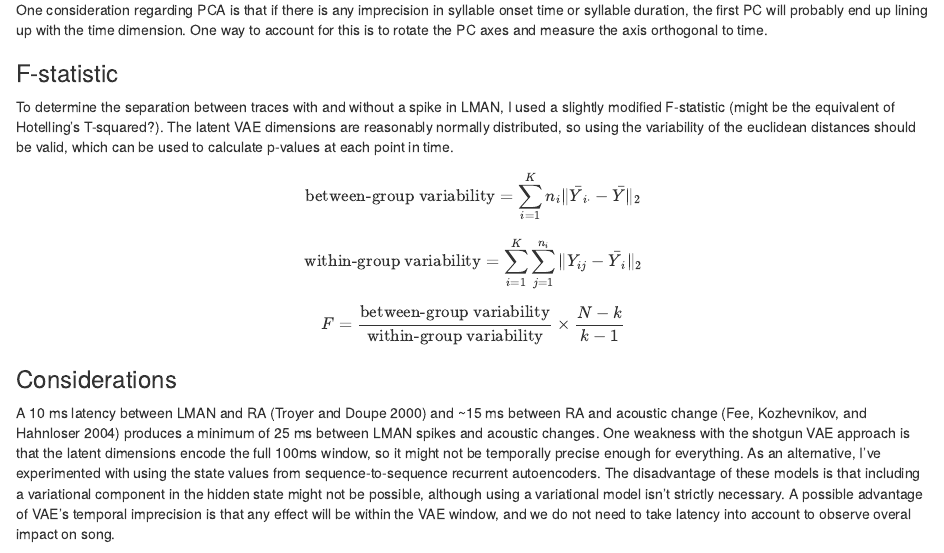
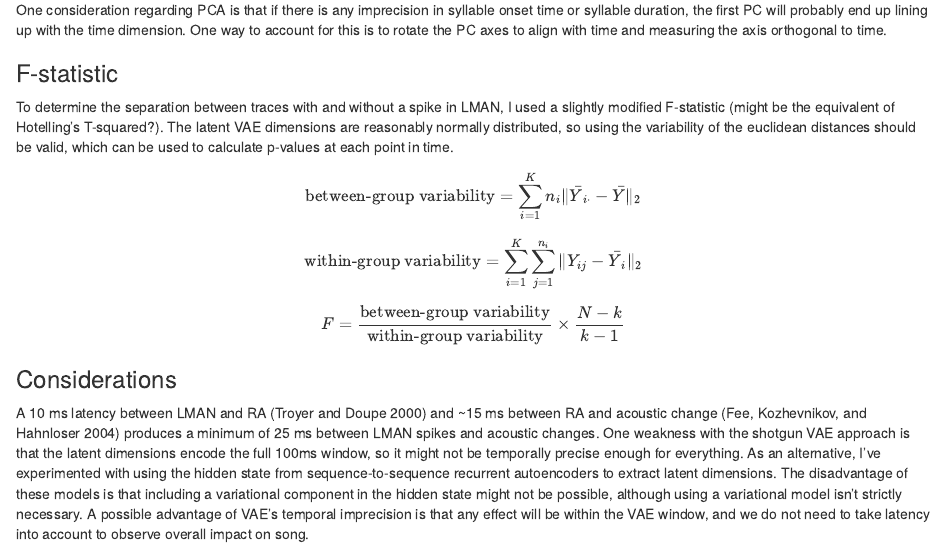
Before and after one commit to MxMarx/LMAN, an R Markdown document (13-tuning-curves.Rmd): the page in a window 1100 px wide, from 320 px down. Rendered offline with R 4.5, knitr and Pandoc, with nearby package versions; some code elsewhere in the file could not run offline.

Commit message:
fixed spelling

```diff
--- a/13-tuning-curves.Rmd
+++ b/13-tuning-curves.Rmd
@@ -12,7 +12,7 @@ First, these methods are applied to individual syllables, and then a-b-c motifs.
 
 Principle components are calculated from the VAE dimensions independently at each point in time for each syllable, using a $\sigma=20\text{ ms}$ weighted kernel.
 
-One consideration regarding PCA is that if there is any imprecision in syllable onset time or syllable duration, the first PC will probably end up lining up with the time dimension. One way to account for this is to rotate the PC axes and measure the axis orthogonal to time.
+One consideration regarding PCA is that if there is any imprecision in syllable onset time or syllable duration, the first PC will probably end up lining up with the time dimension. One way to account for this is to rotate the PC axes to align with time and measuring the axis orthogonal to time.
 
 ### F-statistic
 
@@ -31,7 +31,7 @@ $$
 
 ### Considerations
 
-A 10 ms latency between LMAN and RA [@troyer_associational_2000] and ~15 ms between RA and acoustic change [@fee_neural_2004] produces a minimum of 25 ms between LMAN spikes and acoustic changes. One weakness with the shotgun VAE approach is that the latent dimensions encode the full 100ms window, so it might not be temporally precise enough for everything. As an alternative, I've experimented with using the state values from sequence-to-sequence recurrent autoencoders. The disadvantage of these models is that including a variational component in the hidden state might not be possible, although using a variational model isn't strictly necessary. A possible advantage of VAE's temporal imprecision is that any effect will be within the VAE window, and we do not need to take latency into account to observe overal impact on song.
+A 10 ms latency between LMAN and RA [@troyer_associational_2000] and ~15 ms between RA and acoustic change [@fee_neural_2004] produces a minimum of 25 ms between LMAN spikes and acoustic changes. One weakness with the shotgun VAE approach is that the latent dimensions encode the full 100ms window, so it might not be temporally precise enough for everything. As an alternative, I've experimented with using the hidden state from sequence-to-sequence recurrent autoencoders to extract latent dimensions. The disadvantage of these models is that including a variational component in the hidden state might not be possible, although using a variational model isn't strictly necessary. A possible advantage of VAE's temporal imprecision is that any effect will be within the VAE window, and we do not need to take latency into account to observe overall impact on song.
 
 
 ## Bird 7358 {.panelset}
```
Also changed, not shown: docs/search_index.json, 13-tuning-curves.Rmd (2 more changed lines), 1 other file.
